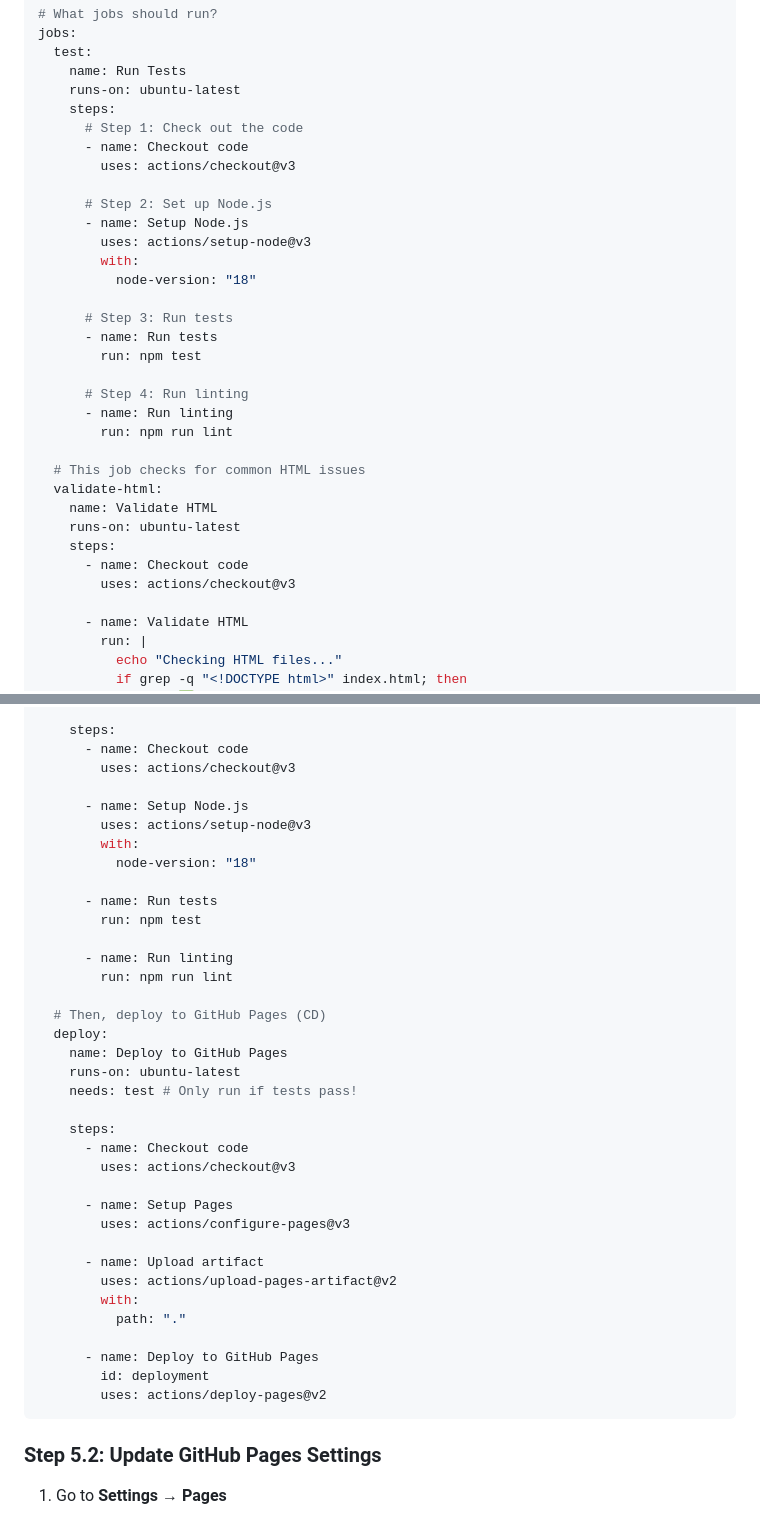
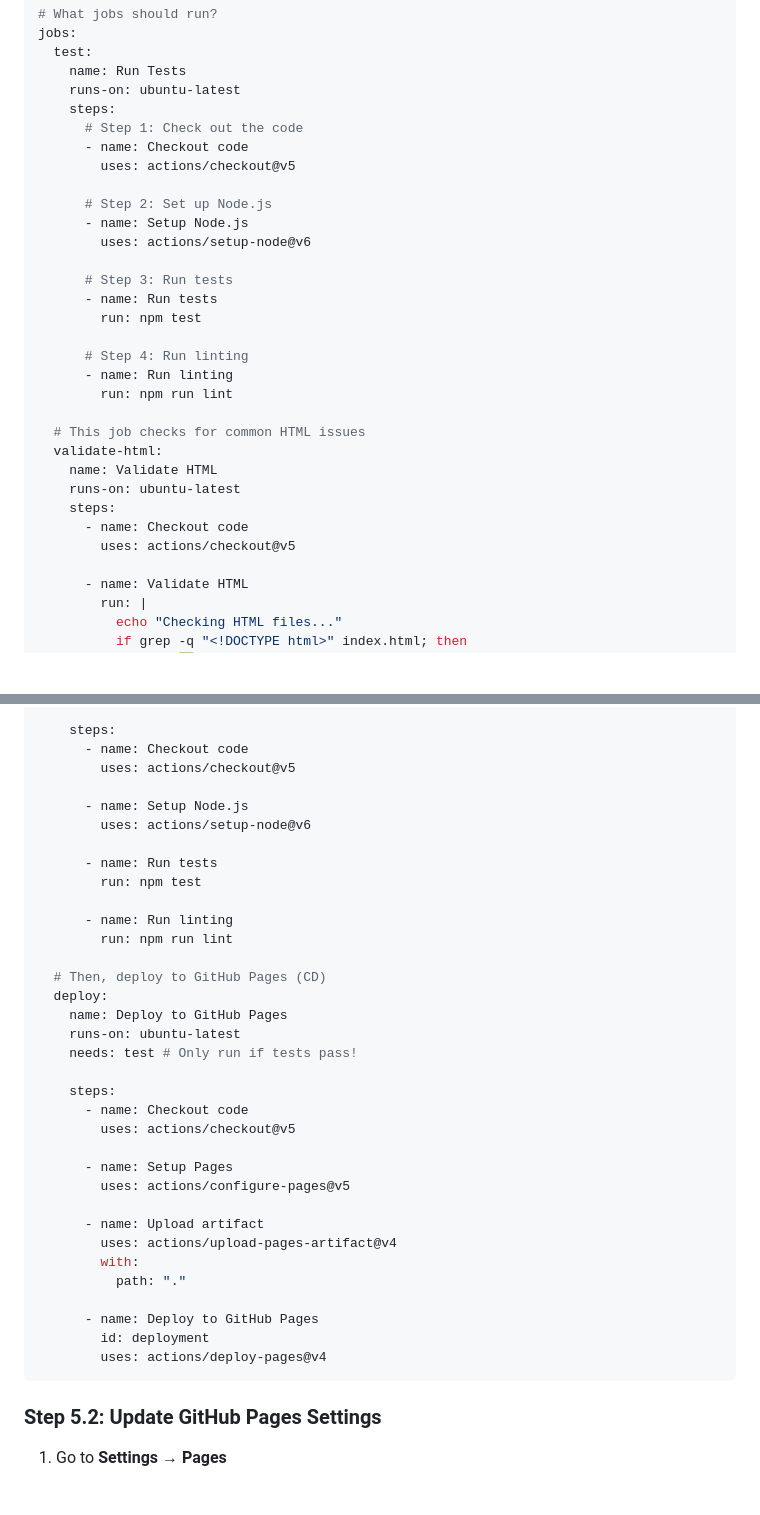
Before and after one commit to bpp-sot/my-cicd-project, a Markdown page: README.md, 2 parts joined by grey strips. Drawn GitHub-style; blank space fills up the shorter version.

Commit message:
Upgrade GitHub Actions to latest versions

````diff
--- a/README.md
+++ b/README.md
@@ -444,13 +444,11 @@ jobs:
     steps:
       # Step 1: Check out the code
       - name: Checkout code
-        uses: actions/checkout@v3
+        uses: actions/checkout@v5
 
       # Step 2: Set up Node.js
       - name: Setup Node.js
-        uses: actions/setup-node@v3
-        with:
-          node-version: "18"
+        uses: actions/setup-node@v6
 
       # Step 3: Run tests
       - name: Run tests
@@ -466,7 +464,7 @@ jobs:
     runs-on: ubuntu-latest
     steps:
       - name: Checkout code
-        uses: actions/checkout@v3
+        uses: actions/checkout@v5
 
       - name: Validate HTML
         run: |
@@ -556,12 +554,10 @@ jobs:
 
     steps:
       - name: Checkout code
-        uses: actions/checkout@v3
+        uses: actions/checkout@v5
 
       - name: Setup Node.js
-        uses: actions/setup-node@v3
-        with:
-          node-version: "18"
+        uses: actions/setup-node@v6
 
       - name: Run tests
         run: npm test
@@ -577,19 +573,19 @@ jobs:
 
     steps:
       - name: Checkout code
-        uses: actions/checkout@v3
+        uses: actions/checkout@v5
 
       - name: Setup Pages
-        uses: actions/configure-pages@v3
+        uses: actions/configure-pages@v5
 
       - name: Upload artifact
-        uses: actions/upload-pages-artifact@v2
+        uses: actions/upload-pages-artifact@v4
         with:
           path: "."
 
       - name: Deploy to GitHub Pages
         id: deployment
-        uses: actions/deploy-pages@v2
+        uses: actions/deploy-pages@v4
 ```
 
 ### Step 5.2: Update GitHub Pages Settings
````
